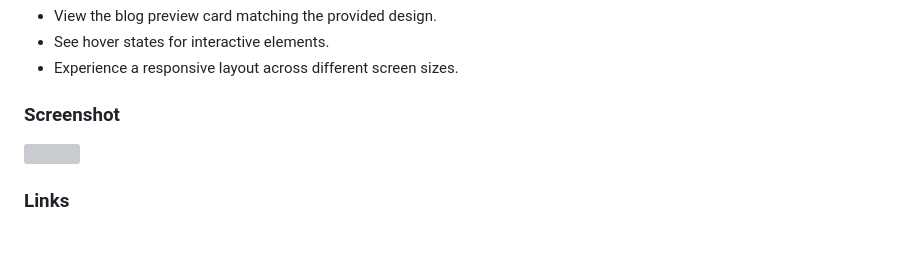
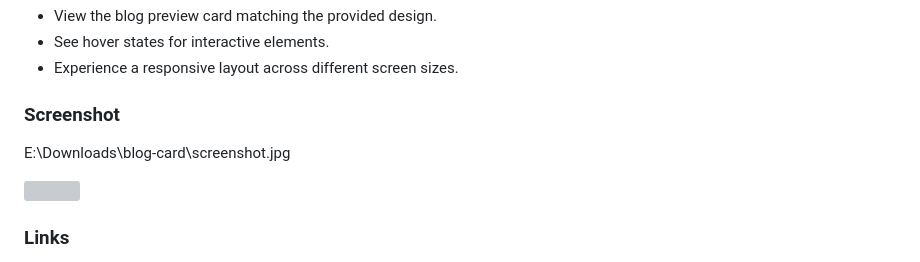
Before and after one commit to roopa-59/blog-card, a Markdown page: README.md, the part around the change. Drawn GitHub-style; blank space fills up the shorter version; grey boxes are pictures that could not be loaded.

```diff
--- a/README.md
+++ b/README.md
@@ -34,7 +34,7 @@ Users should be able to:
 
 ### Screenshot
 
-
+E:\Downloads\blog-card\screenshot.jpg
 
 
 ![](screenshot.jpg)
```
